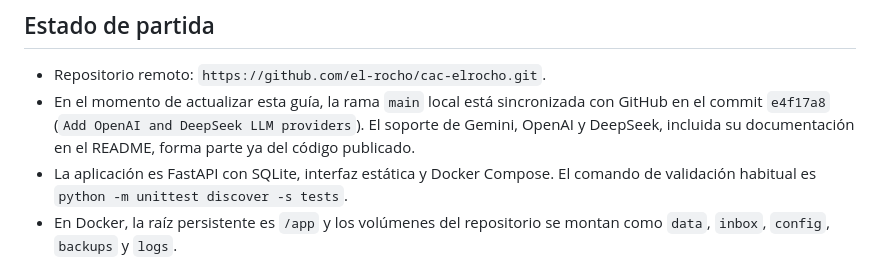
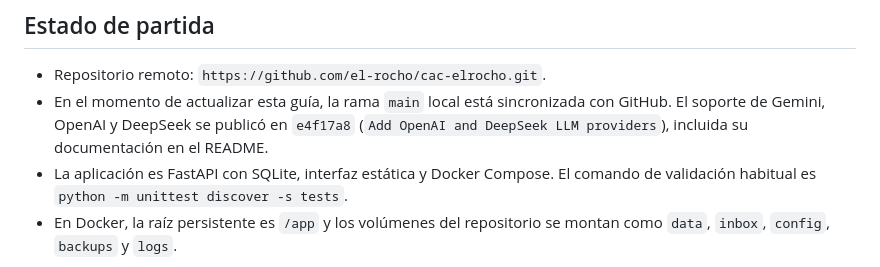
Before and after one commit to el-rocho/cac-elrocho, a Markdown page: HERMES_HANDOFF.md, the part around the change. Drawn GitHub-style.

Commit message:
Keep Hermes handoff synchronization note current

```diff
--- a/HERMES_HANDOFF.md
+++ b/HERMES_HANDOFF.md
@@ -8,9 +8,9 @@ contexto inicial para un agente que vaya a continuar el desarrollo.
 
 - Repositorio remoto: `https://github.com/el-rocho/cac-elrocho.git`.
 - En el momento de actualizar esta guía, la rama `main` local está sincronizada
-  con GitHub en el commit `e4f17a8` (`Add OpenAI and DeepSeek LLM providers`).
-  El soporte de Gemini, OpenAI y DeepSeek, incluida su documentación en el
-  README, forma parte ya del código publicado.
+  con GitHub. El soporte de Gemini, OpenAI y DeepSeek se publicó en
+  `e4f17a8` (`Add OpenAI and DeepSeek LLM providers`), incluida su
+  documentación en el README.
 - La aplicación es FastAPI con SQLite, interfaz estática y Docker Compose.
   El comando de validación habitual es `python -m unittest discover -s tests`.
 - En Docker, la raíz persistente es `/app` y los volúmenes del repositorio se
```
